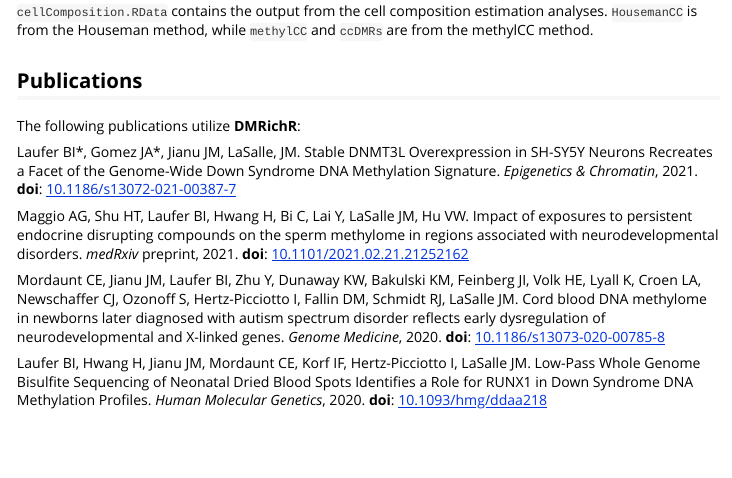
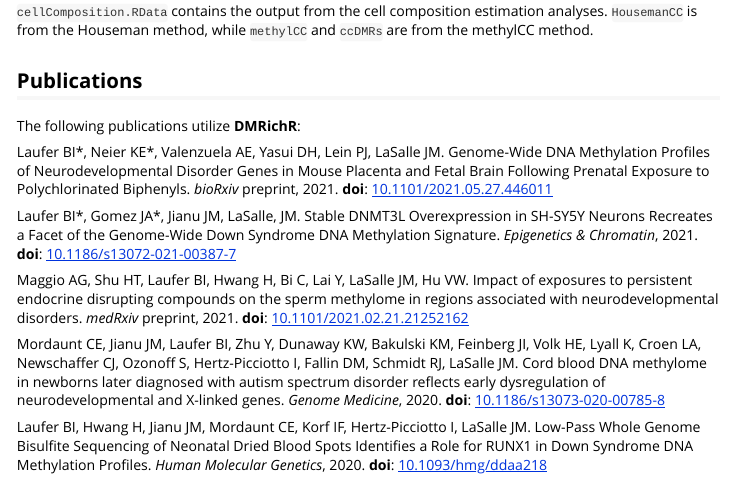
Before and after one commit to ben-laufer/DMRichR, an R Markdown document (vignettes/DMRichR.rmd): the page in a window 1100 px wide, from 8190 px down. Rendered offline with R 4.5, knitr and Pandoc, with nearby package versions.

Commit message:
Add DOI and latest publication

```diff
--- a/vignettes/DMRichR.rmd
+++ b/vignettes/DMRichR.rmd
@@ -281,6 +281,8 @@ The output from the main steps is saved in the RData folder so that it can be lo
 
 The following publications utilize **DMRichR**:
 
+Laufer BI\*, Neier KE\*, Valenzuela AE, Yasui DH, Lein PJ, LaSalle JM. Genome-Wide DNA Methylation Profiles of Neurodevelopmental Disorder Genes in Mouse Placenta and Fetal Brain Following Prenatal Exposure to Polychlorinated Biphenyls. *bioRxiv* preprint, 2021. **doi**: [10.1101/2021.05.27.446011](https://doi.org/10.1101/2021.05.27.446011)
+
 Laufer BI\*, Gomez JA\*, Jianu JM, LaSalle, JM.  Stable DNMT3L Overexpression in SH-SY5Y Neurons Recreates a Facet of the Genome-Wide Down Syndrome DNA Methylation Signature. *Epigenetics & Chromatin*, 2021. **doi**: [10.1186/s13072-021-00387-7](https://doi.org/10.1186/s13072-021-00387-7)
 
 Maggio AG, Shu HT, Laufer BI, Hwang H, Bi C, Lai Y, LaSalle JM, Hu VW. Impact of exposures to persistent endocrine disrupting compounds on the sperm methylome in regions associated with neurodevelopmental disorders. *medRxiv* preprint, 2021. **doi**: [10.1101/2021.02.21.21252162](https://doi.org/10.1101/2021.02.21.21252162)
```
Also changed, not shown: README.md.
